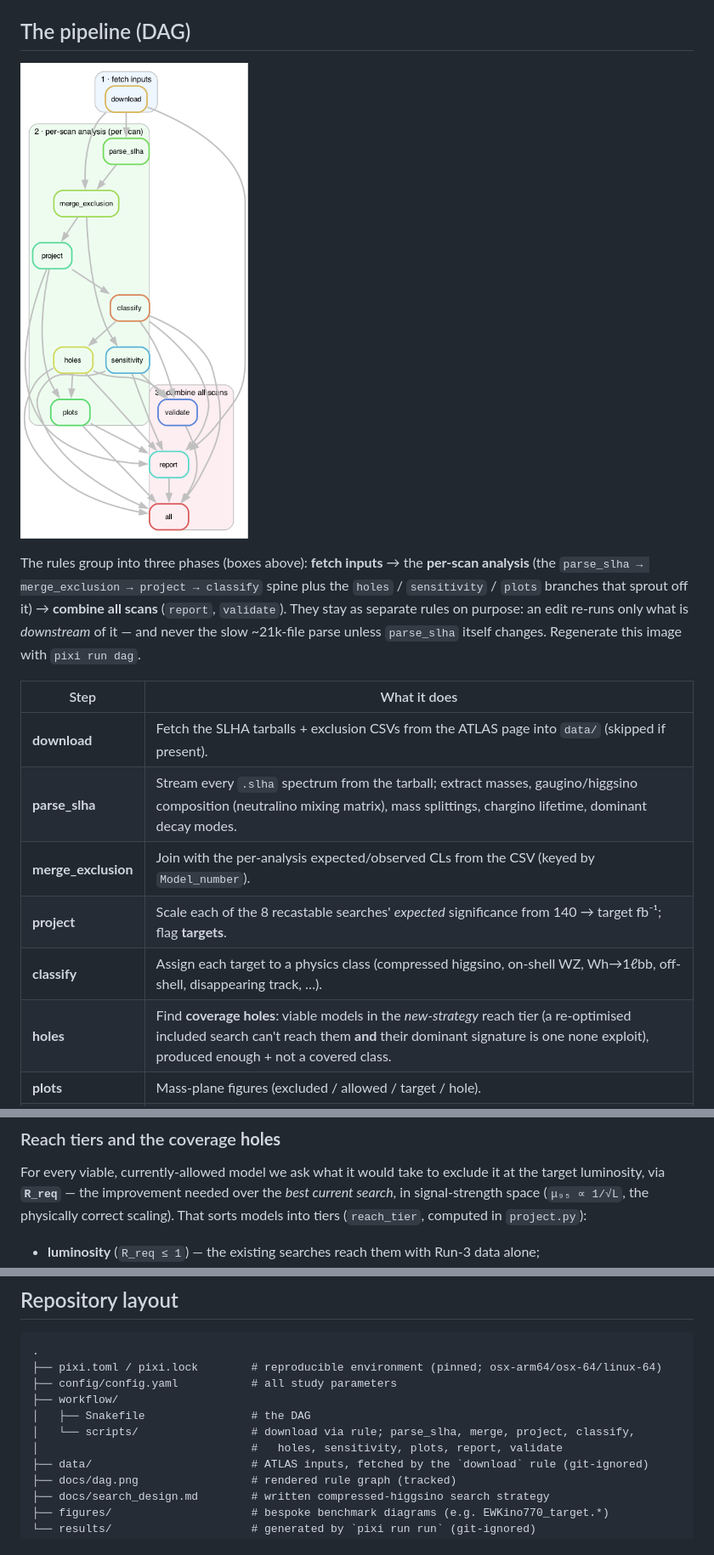
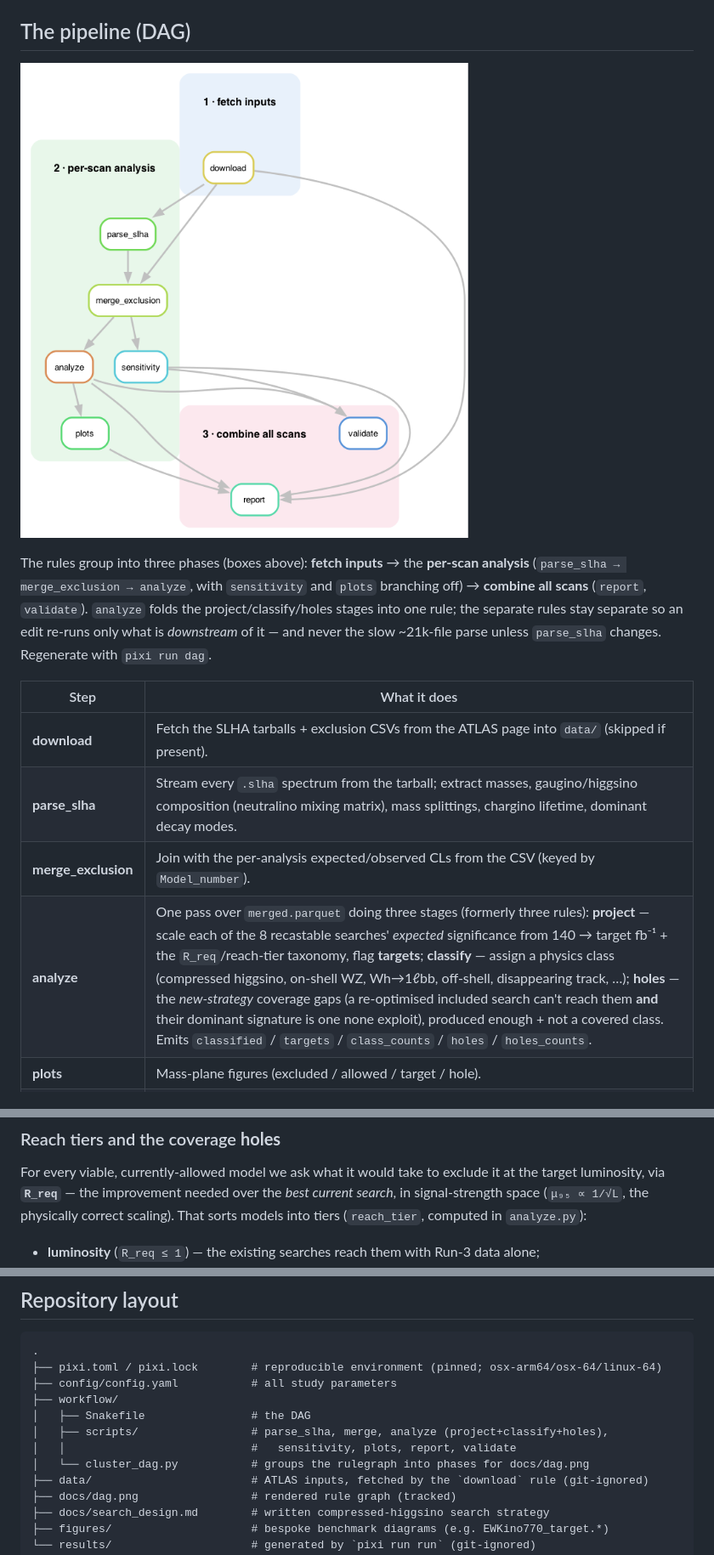
Before and after one commit to jwuerzinger/agentic_demo, a Markdown page: README.md, 3 parts joined by grey strips. Shown: that part at 85% size. Rendered like a GitHub page; pictures changed too: docs/dag.png.

```diff
--- a/README.md
+++ b/README.md
@@ -48,19 +48,17 @@ the steps whose inputs or parameters changed.
 ![Snakemake rule graph, grouped by phase](docs/dag.png)
 
 The rules group into three phases (boxes above): **fetch inputs** → the **per-scan analysis**
-(the `parse_slha → merge_exclusion → project → classify` spine plus the `holes` / `sensitivity`
-/ `plots` branches that sprout off it) → **combine all scans** (`report`, `validate`). They stay
-as separate rules on purpose: an edit re-runs only what is *downstream* of it — and never the
-slow ~21k-file parse unless `parse_slha` itself changes. Regenerate this image with `pixi run dag`.
+(`parse_slha → merge_exclusion → analyze`, with `sensitivity` and `plots` branching off) →
+**combine all scans** (`report`, `validate`). `analyze` folds the project/classify/holes stages
+into one rule; the separate rules stay separate so an edit re-runs only what is *downstream* of
+it — and never the slow ~21k-file parse unless `parse_slha` changes. Regenerate with `pixi run dag`.
 
 | Step | What it does |
 |---|---|
 | **download** | Fetch the SLHA tarballs + exclusion CSVs from the ATLAS page into `data/` (skipped if present). |
 | **parse_slha** | Stream every `.slha` spectrum from the tarball; extract masses, gaugino/higgsino composition (neutralino mixing matrix), mass splittings, chargino lifetime, dominant decay modes. |
 | **merge_exclusion** | Join with the per-analysis expected/observed CLs from the CSV (keyed by `Model_number`). |
-| **project** | Scale each of the 8 recastable searches' *expected* significance from 140 → target fb⁻¹; flag **targets**. |
-| **classify** | Assign each target to a physics class (compressed higgsino, on-shell WZ, Wh→1ℓbb, off-shell, disappearing track, …). |
-| **holes** | Find **coverage holes**: viable models in the *new-strategy* reach tier (a re-optimised included search can't reach them **and** their dominant signature is one none exploit), produced enough + not a covered class. |
+| **analyze** | One pass over `merged.parquet` doing three stages (formerly three rules): **project** — scale each of the 8 recastable searches' *expected* significance from 140 → target fb⁻¹ + the `R_req`/reach-tier taxonomy, flag **targets**; **classify** — assign a physics class (compressed higgsino, on-shell WZ, Wh→1ℓbb, off-shell, disappearing track, …); **holes** — the *new-strategy* coverage gaps (a re-optimised included search can't reach them **and** their dominant signature is one none exploit), produced enough + not a covered class. Emits `classified` / `targets` / `class_counts` / `holes` / `holes_counts`. |
 | **plots** | Mass-plane figures (excluded / allowed / target / hole). |
 | **report** | Assemble `results/report.md` + `results/class_summary.csv`; render a TikZ Feynman diagram for each populated class and extract a representative target/hole spectrum into `results/representatives/`. |
 | **sensitivity** | **Independent**, data-anchored estimate for **hand-selected benchmarks** (config `sensitivity.models`): how much better than the best current search a dedicated analysis must be to exclude each model — `R_req = μ₉₅(target)`, projected in signal-strength space (`μ₉₅ ∝ 1/√L`). Not a simulation. See `docs/search_design.md`. |
@@ -113,7 +111,7 @@ numbers for whatever `target_lumi_fb` / `projection` you set.
 For every viable, currently-allowed model we ask what it would take to exclude it at the
 target luminosity, via **`R_req`** — the improvement needed over the *best current search*,
 in signal-strength space (`μ₉₅ ∝ 1/√L`, the physically correct scaling). That sorts models
-into tiers (`reach_tier`, computed in `project.py`):
+into tiers (`reach_tier`, computed in `analyze.py`):
 
 - **luminosity** (`R_req ≤ 1`) — the existing searches reach them with Run-3 data alone;
 - **re-optimise** (`1 < R_req ≤ reopt_factor`) — a tweak of an included search (lower
@@ -191,8 +189,9 @@ m(χ̃₁±/χ̃₂⁰) ≈ 97–553 GeV and include the worked-example benchmar
 ├── config/config.yaml           # all study parameters
 ├── workflow/
 │   ├── Snakefile                # the DAG
-│   └── scripts/                 # download via rule; parse_slha, merge, project, classify,
-│                                #   holes, sensitivity, plots, report, validate
+│   ├── scripts/                 # parse_slha, merge, analyze (project+classify+holes),
+│   │                            #   sensitivity, plots, report, validate
+│   └── cluster_dag.py           # groups the rulegraph into phases for docs/dag.png
 ├── data/                        # ATLAS inputs, fetched by the `download` rule (git-ignored)
 ├── docs/dag.png                 # rendered rule graph (tracked)
 ├── docs/search_design.md        # written compressed-higgsino search strategy
```
Also changed, not shown: other parts of README.md (+1 -1 lines), CLAUDE.md (+19 -15 lines), 12 other files.
